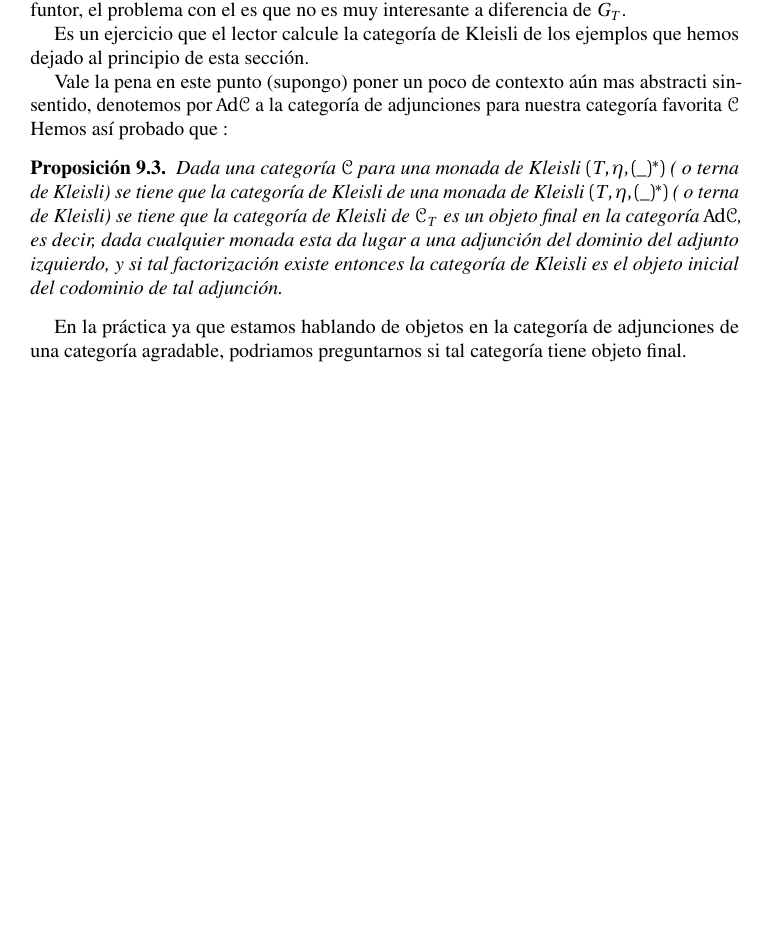
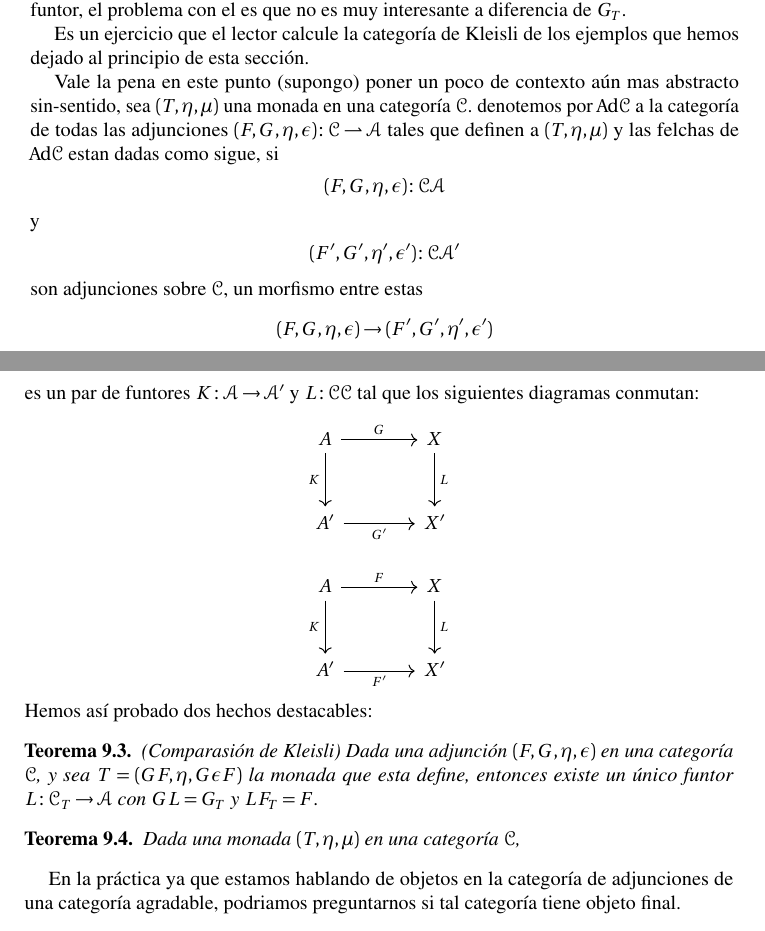
Before and after one commit to JCmonter/Categor-as-2025, a LaTeX document (main.tex): part of page 25 of 38 before the commit and two parts of pages 25 and 26 of 38 after it, the two joined at a grey line, cut so that both start at the same text, the shorter picture padded with empty space. The pictures show the PDF file main.pdf that the author committed with the source.

Commit message:
unas modificaciones de monadas

```diff
--- a/main.tex
+++ b/main.tex
@@ -907,13 +907,35 @@ propiedades deseadas, por último cabe notar que aunque no se pidio, es claro qu
 
 Es un ejercicio que el lector calcule la categoría de Kleisli de los ejemplos que hemos dejado al principio de esta sección.
 
-Vale la pena en este punto (supongo) poner un poco de contexto aún mas abstracti sin-sentido, denotemos por $\mathrm{Ad}\EuScript{C}$ a la categoría de adjunciones para nuestra categoría favorita $\EuScript{C}$
-Hemos así probado que :
-
-\begin{prop}\label{kleisli es final}
-Dada una categoría $\EuScript{C}$ para una monada de Kleisli $(T,\eta,(\_)^{*})$ ( o terna de Kleisli) se tiene que la categoría de Kleisli de una monada de Kleisli $(T,\eta,(\_)^{*})$ ( o terna de Kleisli) se tiene que la categoría de Kleisli de $\EuScript{C}_{T}$
-es un objeto final en la categoría $\mathrm{Ad}\EuScript{C}$, es decir, dada cualquier monada esta da lugar a una adjunción del dominio del adjunto izquierdo, y si tal factorización existe entonces la categoría de Kleisli es el objeto inicial del codominio de tal adjunción.
-\end{prop}
+Vale la pena en este punto (supongo) poner un poco de contexto aún mas abstracto sin-sentido, sea $(T,\eta,\mu)$ una monada en una categoría $\EuScript{C}$.
+denotemos por $\mathrm{Ad}\EuScript{C}$ a la categoría de todas las adjunciones $(F,G,\eta,\epsilon)\colon\EuScript{C}\rightharpoonup \EuScript{A}$
+tales que definen a $(T,\eta,\mu)$ y las felchas de $\mathrm{Ad}\EuScript{C}$ estan dadas como sigue, si \[(F,G,\eta,\epsilon)\colon\EuScript{C}\rightarpoonup \EuScript{A}\]
+ y \[(F',G',\eta',\epsilon')\colon\EuScript{C}\rightarpoonup \EuScript{A}'\] son adjunciones sobre $\EuScript{C}$, un morfismo entre estas \[(F,G,\eta,\epsilon)\rightarrow(F',G',\eta',\epsilon')\]
+ es un par de funtores $K\colon\EuScript{A}\rightarrow\EuScript{A}'$ y $L\colon\EuScript{C}\rightaarow\EuScript{C}$ tal que
+los siguientes diagramas conmutan:
+\[
+\begin{tikzcd}[column sep=large, row sep=large]
+A \arrow[r, "G"] \arrow[d, "K"'] & X \arrow[d, "L"] \\
+A' \arrow[r, "G'"'] & X'
+\end{tikzcd}
+\]
+\[
+\begin{tikzcd}[column sep=large, row sep=large]
+A \arrow[r, "F"] \arrow[d, "K"'] & X \arrow[d, "L"] \\
+A' \arrow[r, "F'"'] & X'
+\end{tikzcd}\]
+Hemos así probado dos hechos destacables:
+
+
+\begin{thm}(Comparasión de Kleisli)\label{kleisli es final}
+Dada una adjunción $(F,G,\eta,\epsilon)$ en una categoría $\EuScript{C}$, y sea $T=(GF, \eta,G\epsilon F)$ la monada que esta define,
+entonces existe un único funtor $L\colon\EuScript{C}_{T}\rightarrow\EuScript{A}$ con $GL=G_{T}$ y $LF_{T}=F$.
+\end{thm}
+
+
+\begin{thm}\label{kleisli es final}
+Dada una monada $(T,\eta,\mu)$ en una categoría $\EuScript{C}$,
+\end{thm}
 
 
 En la práctica ya que estamos hablando de objetos en la categoría de adjunciones de una categoría agradable, podriamos preguntarnos si tal categoría tiene objeto final.
```
Also changed, not shown: main.pdf, main.tex (2 more changed lines), 6 other files.
